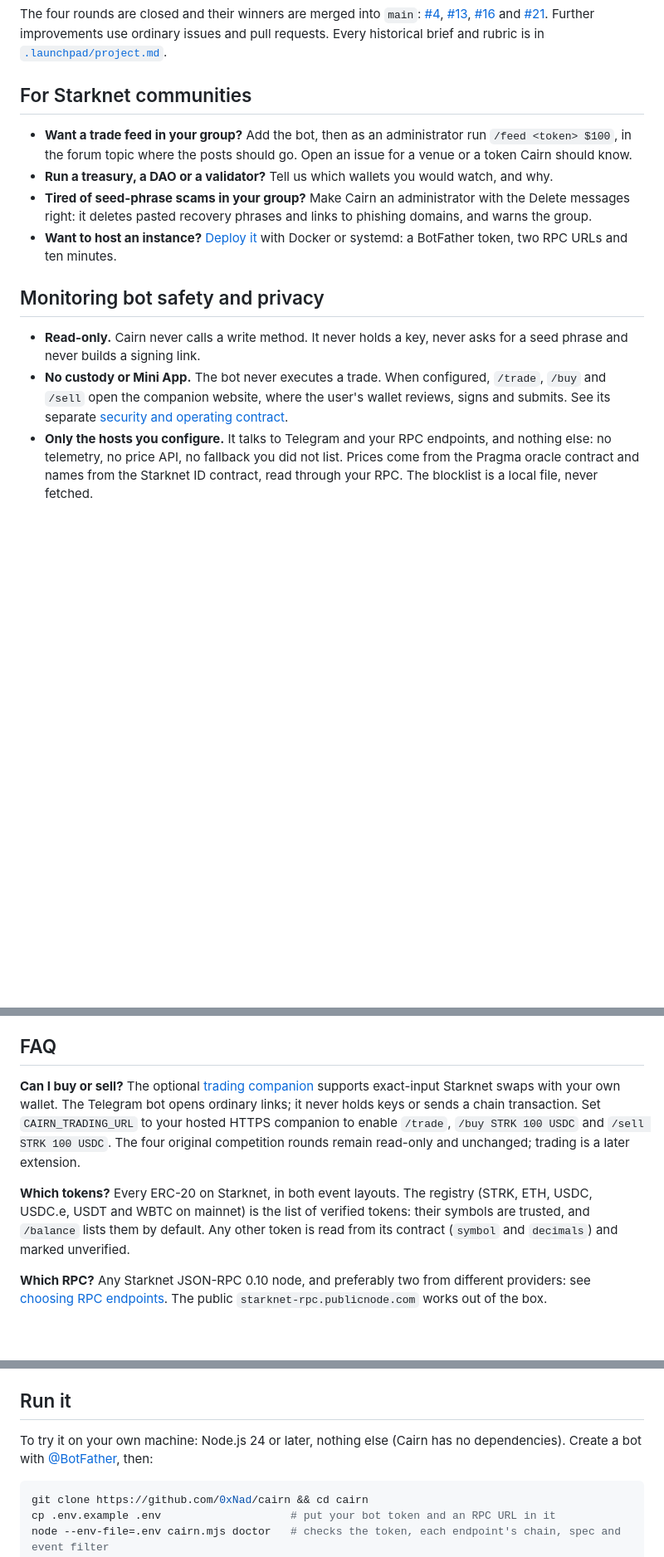
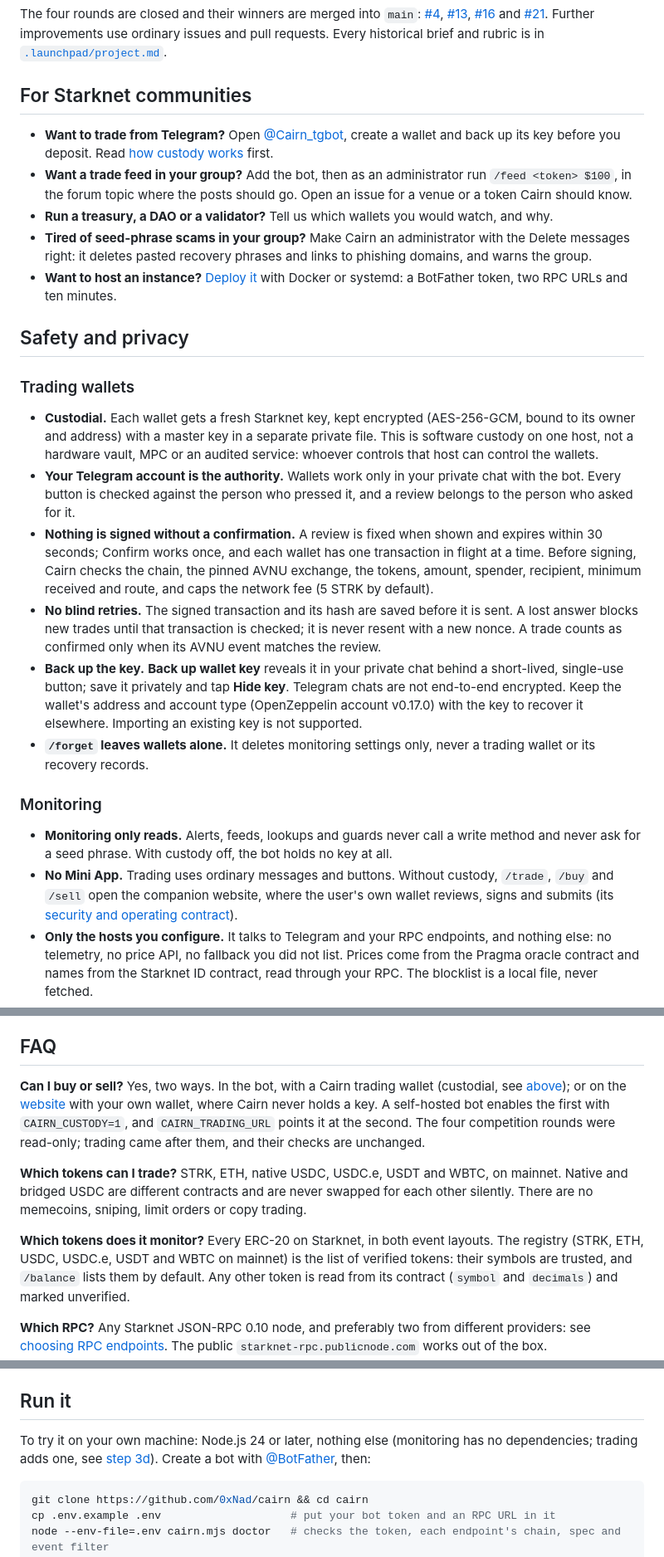
Before and after one commit to 0xNad/cairn, a Markdown page: README.md, 3 parts joined by grey strips. Shown at 83% size. Rendered like a GitHub page; blank space fills up the shorter version.

````diff
--- a/README.md
+++ b/README.md
@@ -203,6 +265,8 @@ Every historical brief and rubric is in [`.launchpad/project.md`](.launchpad/pro
 
 ## For Starknet communities
 
+- **Want to trade from Telegram?** Open [@Cairn_tgbot](https://t.me/Cairn_tgbot), create a wallet and back up
+  its key before you deposit. Read [how custody works](custody/README.md) first.
 - **Want a trade feed in your group?** Add the bot, then as an administrator run `/feed <token> $100`, in
   the forum topic where the posts should go. Open an issue for a venue or a token Cairn should know.
 - **Run a treasury, a DAO or a validator?** Tell us which wallets you would watch, and why.
@@ -211,12 +275,36 @@ Every historical brief and rubric is in [`.launchpad/project.md`](.launchpad/pro
 - **Want to host an instance?** [Deploy it](#deploy-it) with Docker or systemd: a BotFather token, two RPC
   URLs and ten minutes.
 
-## Monitoring bot safety and privacy
+## Safety and privacy
 
-- **Read-only.** Cairn never calls a write method. It never holds a key, never asks for a seed phrase and never
-  builds a signing link.
-- **No custody or Mini App.** The bot never executes a trade. When configured, `/trade`, `/buy` and `/sell`
-  open the companion website, where the user's wallet reviews, signs and submits. See its separate [security and operating contract](trading/README.md).
+### Trading wallets
+
+- **Custodial.** Each wallet gets a fresh Starknet key, kept encrypted (AES-256-GCM, bound to its owner and
+  address) with a master key in a separate private file. This is software custody on one host, not a
+  hardware vault, MPC or an audited service: whoever controls that host can control the wallets.
+- **Your Telegram account is the authority.** Wallets work only in your private chat with the bot. Every
+  button is checked against the person who pressed it, and a review belongs to the person who asked for it.
+- **Nothing is signed without a confirmation.** A review is fixed when shown and expires within 30 seconds;
+  Confirm works once, and each wallet has one transaction in flight at a time. Before signing, Cairn checks
+  the chain, the pinned AVNU exchange, the tokens, amount, spender, recipient, minimum received and route, and
+  caps the network fee (5 STRK by default).
+- **No blind retries.** The signed transaction and its hash are saved before it is sent. A lost answer blocks
+  new trades until that transaction is checked; it is never resent with a new nonce. A trade counts as
+  confirmed only when its AVNU event matches the review.
+- **Back up the key.** **Back up wallet key** reveals it in your private chat behind a short-lived,
+  single-use button; save it privately and tap **Hide key**. Telegram chats are not end-to-end encrypted.
+  Keep the wallet's address and account type (OpenZeppelin account v0.17.0) with the key to recover it
+  elsewhere. Importing an existing key is not supported.
+- **`/forget` leaves wallets alone.** It deletes monitoring settings only, never a trading wallet or its
+  recovery records.
+
+### Monitoring
+
+- **Monitoring only reads.** Alerts, feeds, lookups and guards never call a write method and never ask for a
+  seed phrase. With custody off, the bot holds no key at all.
+- **No Mini App.** Trading uses ordinary messages and buttons. Without custody, `/trade`, `/buy` and `/sell`
+  open the companion website, where the user's own wallet reviews, signs and submits (its
+  [security and operating contract](trading/README.md)).
 - **Only the hosts you configure.** It talks to Telegram and your RPC endpoints, and nothing else: no
   telemetry, no price API, no fallback you did not list. Prices come from the Pragma oracle contract and names
   from the Starknet ID contract, read through your RPC. The blocklist is a local file, never fetched.
@@ -235,12 +323,16 @@ Every historical brief and rubric is in [`.launchpad/project.md`](.launchpad/pro
 
 ## FAQ
 
-**Can I buy or sell?** The optional [trading companion](trading/README.md) supports exact-input Starknet swaps
-with your own wallet. The Telegram bot opens ordinary links; it never holds keys or sends a chain transaction.
-Set `CAIRN_TRADING_URL` to your hosted HTTPS companion to enable `/trade`, `/buy STRK 100 USDC` and `/sell STRK 100 USDC`.
-The four original competition rounds remain read-only and unchanged; trading is a later extension.
+**Can I buy or sell?** Yes, two ways. In the bot, with a Cairn trading wallet (custodial, see
+[above](#trading-wallets)); or on the [website](trading/README.md) with your own wallet, where Cairn never
+holds a key. A self-hosted bot enables the first with `CAIRN_CUSTODY=1`, and `CAIRN_TRADING_URL` points it at
+the second. The four competition rounds were read-only; trading came after them, and their checks are unchanged.
 
-**Which tokens?** Every ERC-20 on Starknet, in both event layouts. The registry (STRK, ETH, USDC, USDC.e,
+**Which tokens can I trade?** STRK, ETH, native USDC, USDC.e, USDT and WBTC, on mainnet. Native and bridged
+USDC are different contracts and are never swapped for each other silently. There are no memecoins, sniping,
+limit orders or copy trading.
+
+**Which tokens does it monitor?** Every ERC-20 on Starknet, in both event layouts. The registry (STRK, ETH, USDC, USDC.e,
 USDT and WBTC on mainnet) is the list of verified tokens: their symbols are trusted, and `/balance` lists
 them by default. Any other token is read from its contract (`symbol` and `decimals`) and marked unverified.
 
@@ -417,7 +527,8 @@ After upgrading, rerun the installer. To stop it:
 
 ## Run it
 
-To try it on your own machine: Node.js 24 or later, nothing else (Cairn has no dependencies). Create a bot
+To try it on your own machine: Node.js 24 or later, nothing else (monitoring has no dependencies; trading
+adds one, see [step 3d](#3d-enable-trading-optional)). Create a bot
 with [@BotFather](https://t.me/BotFather), then:
 
 ```sh
````
Also changed, not shown: other parts of README.md (+109 -25 lines).
